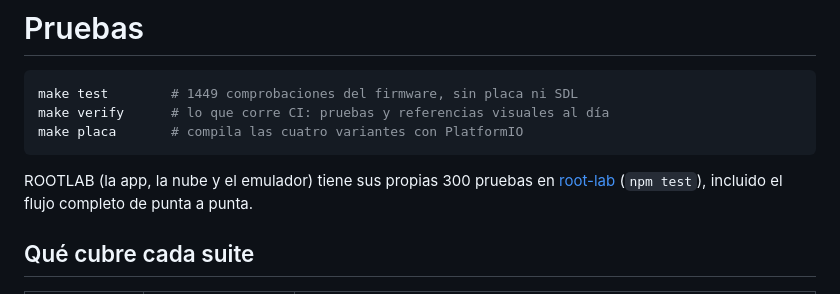
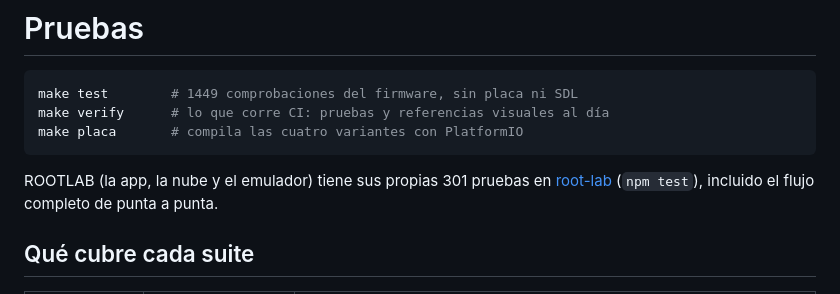
Before and after one commit to ifbotech/root-kit, a Markdown page: docs/testing.md, the part around the change. Drawn GitHub-style.

Commit message:
Docs: 301 pruebas en ROOTLAB
Co-Authored-By: Claude Fable 5.1 <noreply@anthropic.com>

````diff
--- a/docs/testing.md
+++ b/docs/testing.md
@@ -6,7 +6,7 @@ make verify      # lo que corre CI: pruebas y referencias visuales al día
 make placa       # compila las cuatro variantes con PlatformIO
 ```
 
-ROOTLAB (la app, la nube y el emulador) tiene sus propias 300 pruebas en
+ROOTLAB (la app, la nube y el emulador) tiene sus propias 301 pruebas en
 [root-lab](https://github.com/ifbotech/root-lab) (`npm test`), incluido el
 flujo completo de punta a punta.
 
````
